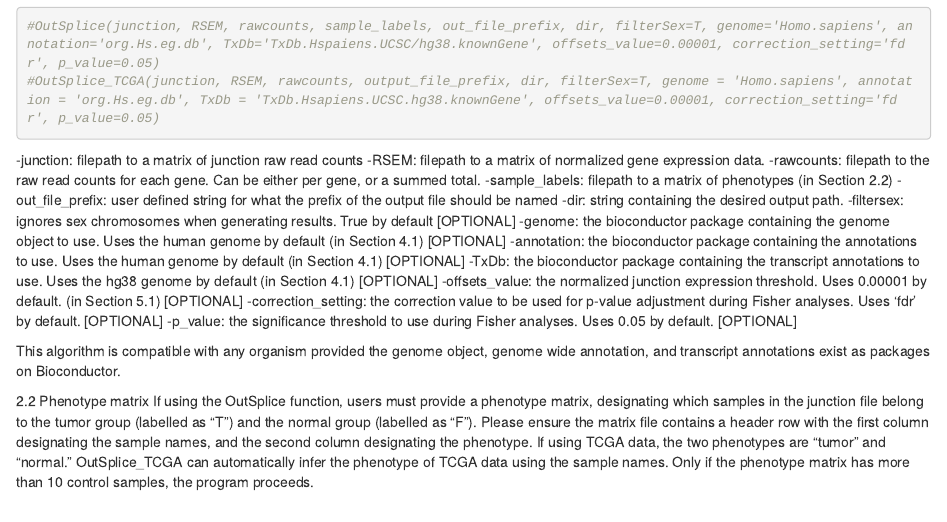
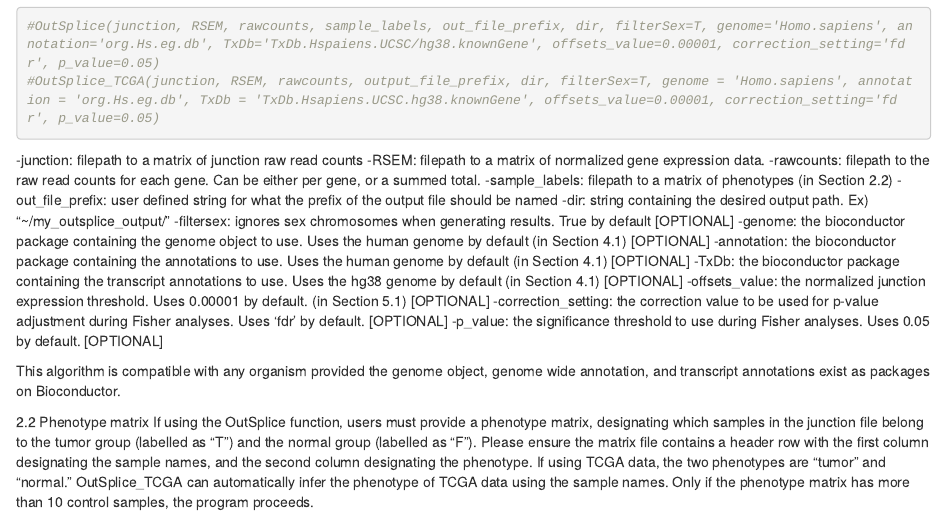
Before and after one commit to GuoLabUCSD/OutSplice, an R Markdown document (vignettes/OutSplice_vignette.Rmd): the page in a window 1100 px wide, from 580 px down. Rendered offline with R 4.5, knitr and Pandoc, with nearby package versions.

Commit message:
Add files via upload

```diff
--- a/vignettes/OutSplice_vignette.Rmd
+++ b/vignettes/OutSplice_vignette.Rmd
@@ -57,7 +57,7 @@
   -rawcounts: filepath to the raw read counts for each gene. Can be either per gene, or a summed total.
   -sample_labels: filepath to a matrix of phenotypes (in Section 2.2)
   -out_file_prefix: user defined string for what the prefix of the output file should be named
-  -dir: string containing the desired output path.
+  -dir: string containing the desired output path. Ex) "~/my_outsplice_output/"
   -filtersex: ignores sex chromosomes when generating results. True by default [OPTIONAL]
   -genome: the bioconductor package containing the genome object to use. Uses the human genome by default (in Section 4.1) [OPTIONAL]
   -annotation: the bioconductor package containing the annotations to use. Uses the human genome by default (in Section 4.1) [OPTIONAL]
```
